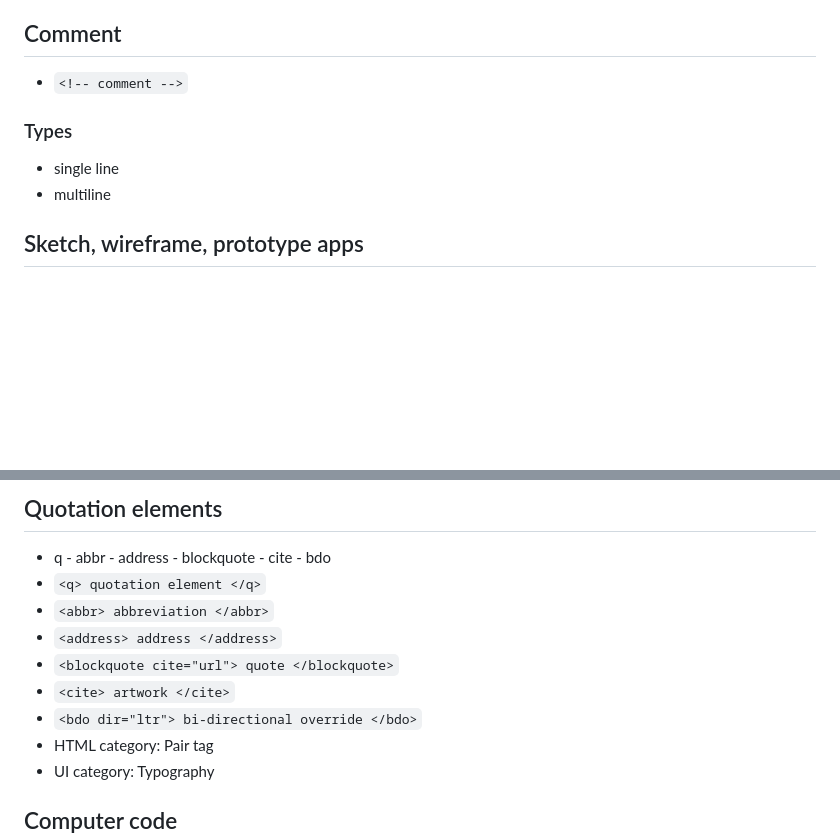
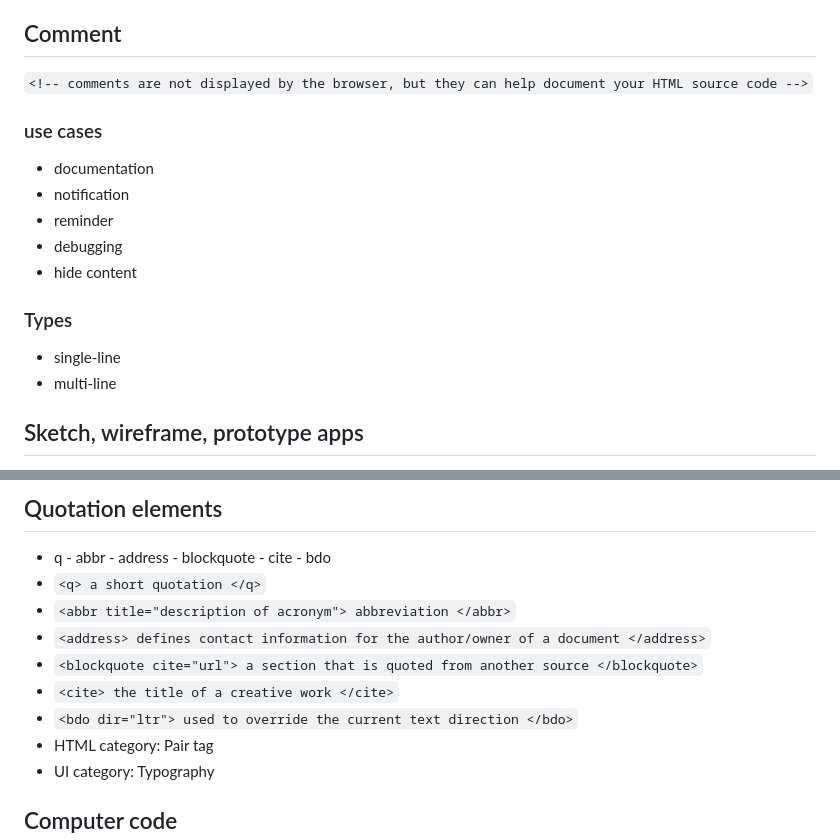
Before and after one commit to pour68/html-tutorials, a Markdown page: Readme.md, 2 parts joined by grey strips. Drawn GitHub-style; blank space fills up the shorter version.

````diff
--- a/Readme.md
+++ b/Readme.md
@@ -119,12 +119,20 @@ UX always puts users needs first when considering design solutions in order to e
 
 ## Comment
 
-- ``` <!-- comment --> ```
+``` <!-- comments are not displayed by the browser, but they can help document your HTML source code --> ```
+
+### use cases
+
+- documentation
+- notification
+- reminder
+- debugging
+- hide content
 
 ### Types
 
-- single line
-- multiline
+- single-line
+- multi-line
 
 ## Sketch, wireframe, prototype apps
 
@@ -218,12 +226,12 @@ key/value paired data that defines on start tag of html tags and control the beh
 ## Quotation elements
 
 - q - abbr - address - blockquote - cite - bdo
-- ``` <q> quotation element </q> ```
-- ``` <abbr> abbreviation </abbr> ```
-- ``` <address> address </address> ```
-- ``` <blockquote cite="url"> quote </blockquote> ```
-- ``` <cite> artwork </cite> ```
-- ``` <bdo dir="ltr"> bi-directional override </bdo> ```
+- ``` <q> a short quotation </q> ```
+- ``` <abbr title="description of acronym"> abbreviation </abbr> ```
+- ``` <address> defines contact information for the author/owner of a document </address> ```
+- ``` <blockquote cite="url"> a section that is quoted from another source </blockquote> ```
+- ``` <cite> the title of a creative work </cite> ```
+- ``` <bdo dir="ltr"> used to override the current text direction </bdo> ```
 - HTML category: Pair tag
 - UI category: Typography
 
````
